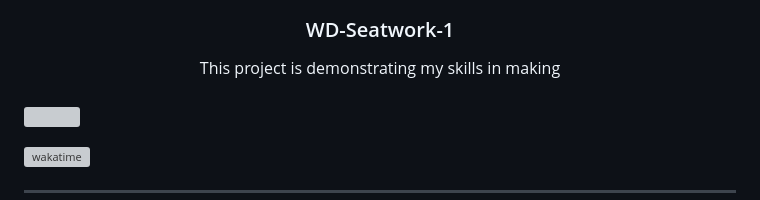
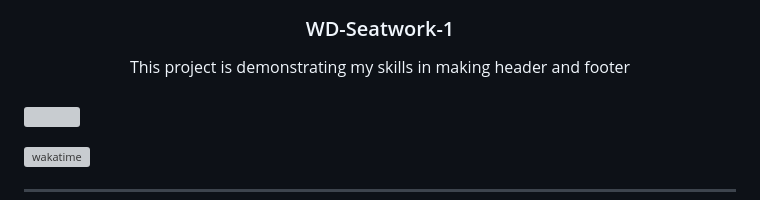
Before and after one commit to kan08306/WD-Seatwork-1, a Markdown page: readme.md, the part around the change. Rendered like a GitHub page; grey boxes are pictures that could not be loaded.

```diff
--- a/readme.md
+++ b/readme.md
@@ -13,7 +13,7 @@
 </div>
 <!-- TODO: Make a short description -->
 <div align="center">
-  This project is demonstrating my skills in making
+  This project is demonstrating my skills in making header and footer
 </div>
 
 <br />
```
